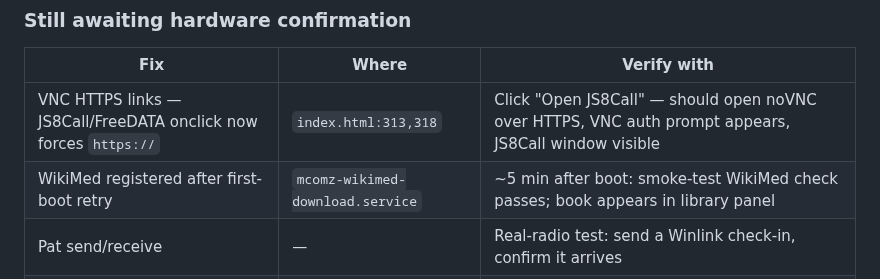
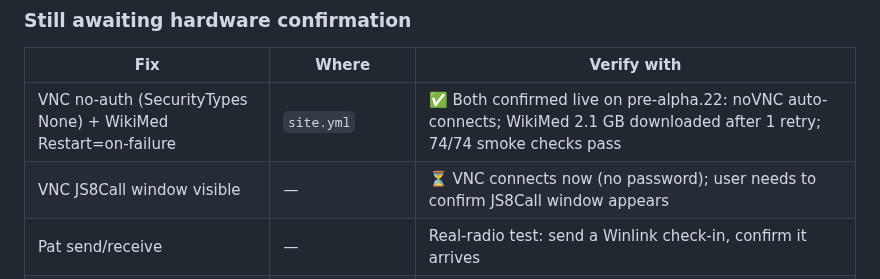
Before and after one commit to mcomz-org/MComzOS, a Markdown page: .claude/tasks/todo.md, the part around the change. GitHub-like rendering.

```diff
--- a/.claude/tasks/todo.md
+++ b/.claude/tasks/todo.md
@@ -110,8 +110,8 @@ Coverage rule: tests must cover the new behaviour, not just pass because they do
 
 | Fix | Where | Verify with |
 |---|---|---|
-| VNC HTTPS links — JS8Call/FreeDATA onclick now forces `https://` | `index.html:313,318` | Click "Open JS8Call" — should open noVNC over HTTPS, VNC auth prompt appears, JS8Call window visible |
-| WikiMed registered after first-boot retry | `mcomz-wikimed-download.service` | ~5 min after boot: smoke-test WikiMed check passes; book appears in library panel |
+| VNC no-auth (SecurityTypes None) + WikiMed Restart=on-failure | `site.yml` | ✅ Both confirmed live on pre-alpha.22: noVNC auto-connects; WikiMed 2.1 GB downloaded after 1 retry; 74/74 smoke checks pass |
+| VNC JS8Call window visible | — | ⏳ VNC connects now (no password); user needs to confirm JS8Call window appears |
 | Pat send/receive | — | Real-radio test: send a Winlink check-in, confirm it arrives |
 | Mumble voice | — | iOS Safari with HTTPS: mic prompt appears, voice connects |
 | MeshCore online routing | `index.html:702` | On internet-connected hub: click Flash MeshCore → opens `flasher.meshcore.co.uk` (not local bundle) |
```
Also changed, not shown: .claude/feedback/hardware-test-results.md (+2 -2 lines), .claude/fixes/2026-04-17-9869880-vnc-no-auth.md (added, +49 -0 lines).
